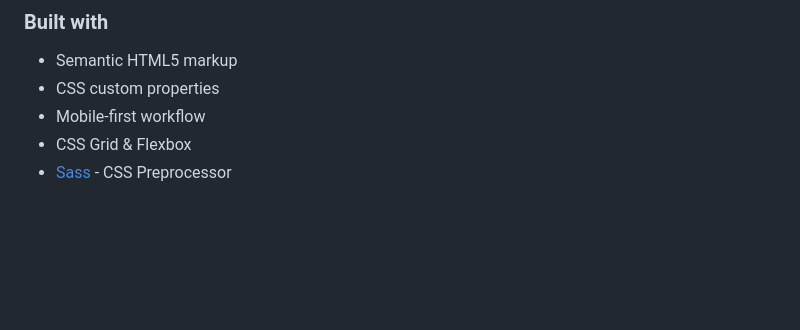
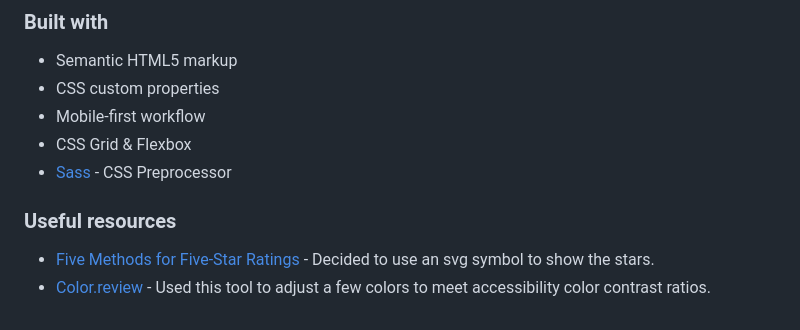
Before and after one commit to a-woodworth/social_proof_section, a Markdown page: README.md, the part around the change printed below. GitHub-like rendering; blank space fills up the shorter version.

```diff
--- a/README.md
+++ b/README.md
@@ -17,3 +40,8 @@ Users should be able to:
 - Mobile-first workflow
 - CSS Grid & Flexbox
 - [Sass](https://sass-lang.com/) - CSS Preprocessor
+
+### Useful resources
+
+- [Five Methods for Five-Star Ratings](https://css-tricks.com/five-methods-for-five-star-ratings/) - Decided to use an svg symbol to show the stars.
+- [Color.review](https://color.review) - Used this tool to adjust a few colors to meet accessibility color contrast ratios.
```
Also changed, not shown: other parts of README.md (+23 -0 lines), screenshots/social-proof-desktop-1440px.png (added), screenshots/social-proof-mobile-375px.png (added), 1 other file.
